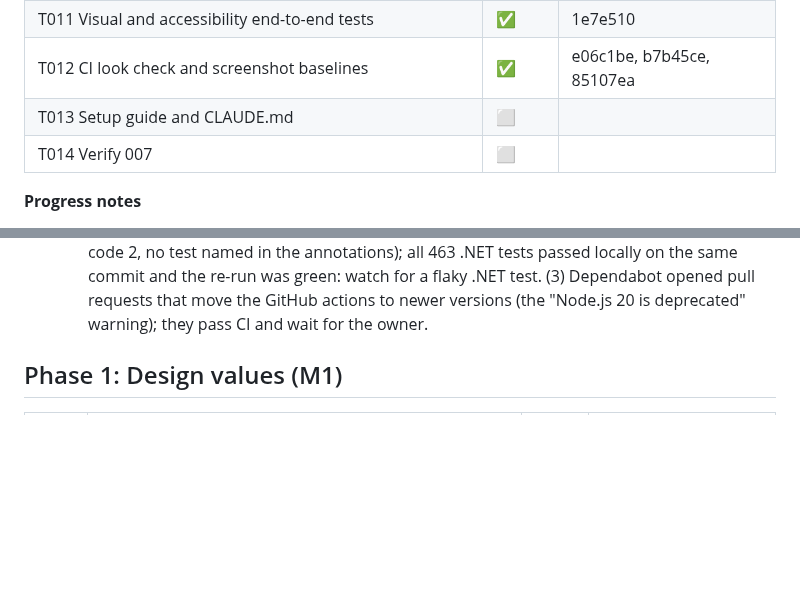
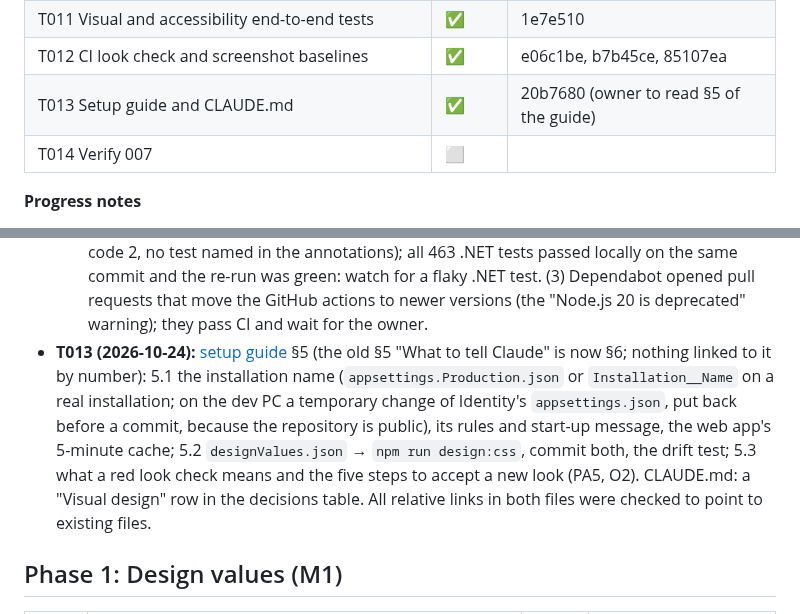
Before and after one commit to mohshacopilot/flowza, a Markdown page: specs/007-visual-design/tasks.md, 2 parts joined by grey strips. Rendered like a GitHub page; blank space fills up the shorter version.

Commit message:
docs(007): T013 done (20b7680)
Co-Authored-By: Claude Opus 5.5 <noreply@anthropic.com>

```diff
--- a/specs/007-visual-design/tasks.md
+++ b/specs/007-visual-design/tasks.md
@@ -30,7 +30,7 @@ Nothing else: no new database, secret, library or program.
 | T010 Existing screens in the new look | ✅ | 4c83aae |
 | T011 Visual and accessibility end-to-end tests | ✅ | 1e7e510 |
 | T012 CI look check and screenshot baselines | ✅ | e06c1be, b7b45ce, 85107ea |
-| T013 Setup guide and CLAUDE.md | ⬜ | |
+| T013 Setup guide and CLAUDE.md | ✅ | 20b7680 (owner to read §5 of the guide) |
 | T014 Verify 007 | ⬜ | |
 
 **Progress notes**
@@ -245,6 +245,13 @@ Nothing else: no new database, secret, library or program.
     463 .NET tests passed locally on the same commit and the re-run was green: watch for a flaky .NET test.
     (3) Dependabot opened pull requests that move the GitHub actions to newer versions (the "Node.js 20 is
     deprecated" warning); they pass CI and wait for the owner.
+- **T013 (2026-10-24):** [setup guide](../../docs/setup/local-setup.md) §5 (the old §5 "What to tell Claude" is now §6;
+  nothing linked to it by number): 5.1 the installation name (`appsettings.Production.json` or `Installation__Name`
+  on a real installation; on the dev PC a temporary change of Identity's `appsettings.json`, put back before a
+  commit, because the repository is public), its rules and start-up message, the web app's 5-minute cache; 5.2
+  `designValues.json` → `npm run design:css`, commit both, the drift test; 5.3 what a red look check means and the
+  five steps to accept a new look (PA5, O2). CLAUDE.md: a "Visual design" row in the decisions table. All relative
+  links in both files were checked to point to existing files.
 
 ## Phase 1: Design values (M1)
 | ID | Task | Spec IDs | Done when |
```
